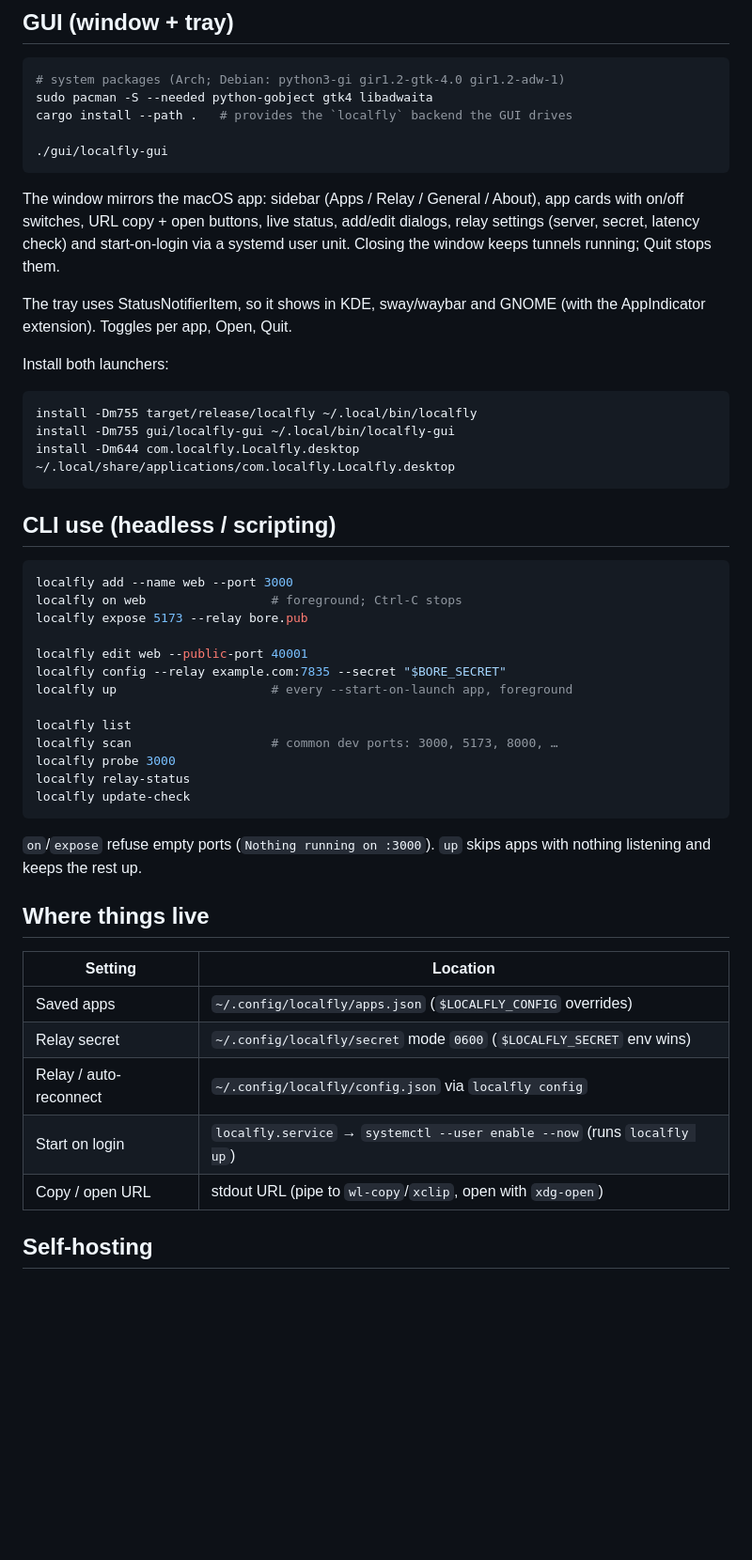
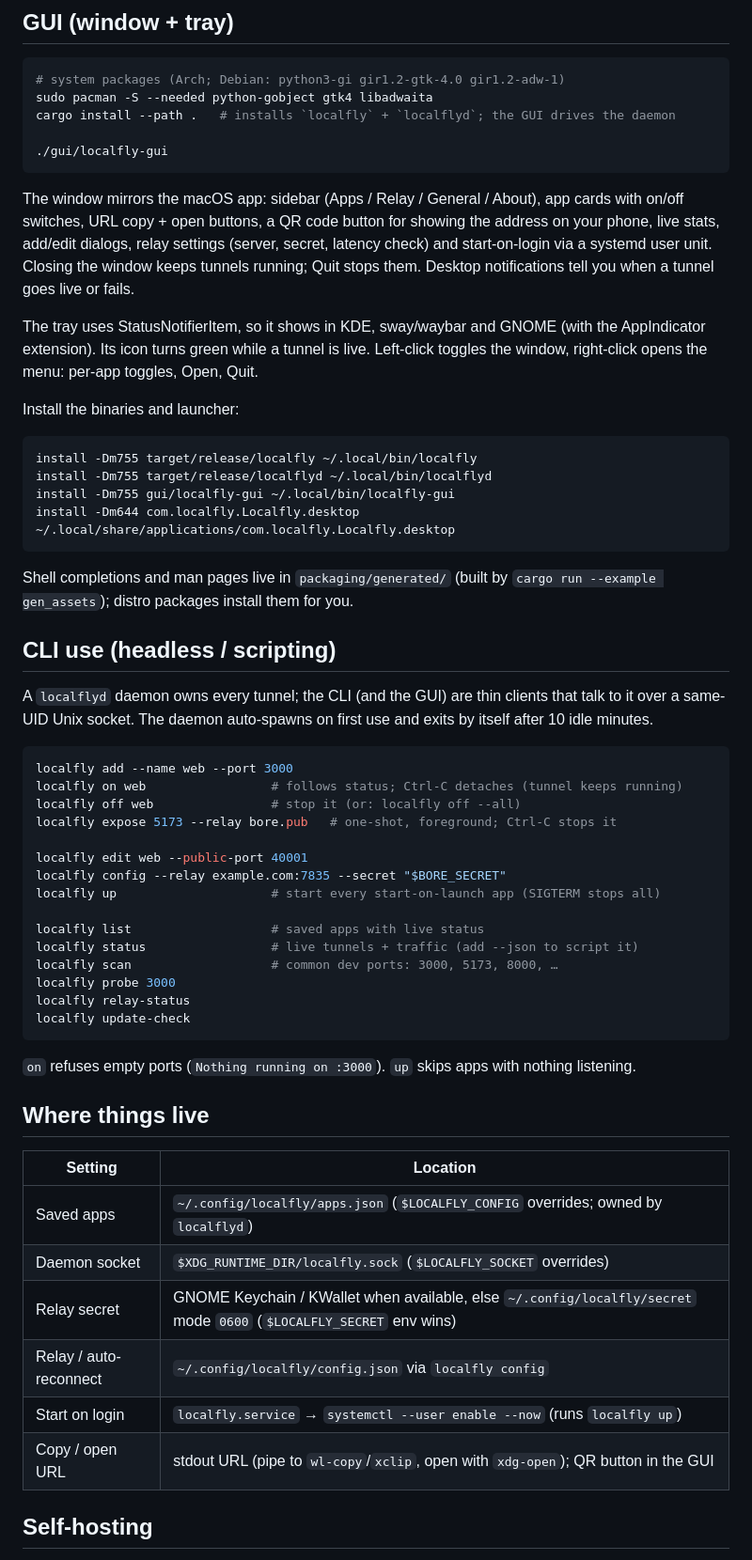
Before and after one commit to raqibnur/localfly, a Markdown page: README.md, the part around one of its changes. Shown at 94% size. GitHub-like rendering; blank space fills up the shorter version.

````diff
--- a/README.md
+++ b/README.md
@@ -85,56 +86,71 @@ The GUI additionally needs `python3-gi` + GTK4 + libadwaita
 ```bash
 # system packages (Arch; Debian: python3-gi gir1.2-gtk-4.0 gir1.2-adw-1)
 sudo pacman -S --needed python-gobject gtk4 libadwaita
-cargo install --path .   # provides the `localfly` backend the GUI drives
+cargo install --path .   # installs `localfly` + `localflyd`; the GUI drives the daemon
 
 ./gui/localfly-gui
 ```
 
 The window mirrors the macOS app: sidebar (Apps / Relay / General / About),
-app cards with on/off switches, URL copy + open buttons, live status, add/edit
-dialogs, relay settings (server, secret, latency check) and start-on-login via
-a systemd user unit. Closing the window keeps tunnels running; Quit stops them.
+app cards with on/off switches, URL copy + open buttons, a QR code button for
+showing the address on your phone, live stats, add/edit dialogs, relay
+settings (server, secret, latency check) and start-on-login via a systemd user
+unit. Closing the window keeps tunnels running; Quit stops them.
+Desktop notifications tell you when a tunnel goes live or fails.
 
 The tray uses StatusNotifierItem, so it shows in KDE, sway/waybar and GNOME
-(with the AppIndicator extension). Toggles per app, Open, Quit.
+(with the AppIndicator extension). Its icon turns green while a tunnel is
+live. Left-click toggles the window, right-click opens the menu:
+per-app toggles, Open, Quit.
 
-Install both launchers:
+Install the binaries and launcher:
 
 ```bash
 install -Dm755 target/release/localfly ~/.local/bin/localfly
+install -Dm755 target/release/localflyd ~/.local/bin/localflyd
 install -Dm755 gui/localfly-gui ~/.local/bin/localfly-gui
 install -Dm644 com.localfly.Localfly.desktop ~/.local/share/applications/com.localfly.Localfly.desktop
 ```
 
+Shell completions and man pages live in `packaging/generated/` (built by
+`cargo run --example gen_assets`); distro packages install them for you.
+
 ## CLI use (headless / scripting)
+
+A `localflyd` daemon owns every tunnel; the CLI (and the GUI) are thin
+clients that talk to it over a same-UID Unix socket. The daemon auto-spawns
+on first use and exits by itself after 10 idle minutes.
 
 ```bash
 localfly add --name web --port 3000
-localfly on web                 # foreground; Ctrl-C stops
-localfly expose 5173 --relay bore.pub
+localfly on web                 # follows status; Ctrl-C detaches (tunnel keeps running)
+localfly off web                # stop it (or: localfly off --all)
+localfly expose 5173 --relay bore.pub   # one-shot, foreground; Ctrl-C stops it
 
 localfly edit web --public-port 40001
 localfly config --relay example.com:7835 --secret "$BORE_SECRET"
-localfly up                     # every --start-on-launch app, foreground
+localfly up                     # start every start-on-launch app (SIGTERM stops all)
 
-localfly list
+localfly list                   # saved apps with live status
+localfly status                 # live tunnels + traffic (add --json to script it)
 localfly scan                   # common dev ports: 3000, 5173, 8000, …
 localfly probe 3000
 localfly relay-status
 localfly update-check
 ```
 
-`on`/`expose` refuse empty ports (`Nothing running on :3000`). `up` skips apps with nothing listening and keeps the rest up.
+`on` refuses empty ports (`Nothing running on :3000`). `up` skips apps with nothing listening.
 
 ## Where things live
 
 | Setting | Location |
 |---|---|
-| Saved apps | `~/.config/localfly/apps.json` (`$LOCALFLY_CONFIG` overrides) |
-| Relay secret | `~/.config/localfly/secret` mode `0600` (`$LOCALFLY_SECRET` env wins) |
+| Saved apps | `~/.config/localfly/apps.json` (`$LOCALFLY_CONFIG` overrides; owned by `localflyd`) |
+| Daemon socket | `$XDG_RUNTIME_DIR/localfly.sock` (`$LOCALFLY_SOCKET` overrides) |
+| Relay secret | GNOME Keychain / KWallet when available, else `~/.config/localfly/secret` mode `0600` (`$LOCALFLY_SECRET` env wins) |
 | Relay / auto-reconnect | `~/.config/localfly/config.json` via `localfly config` |
 | Start on login | `localfly.service` → `systemctl --user enable --now` (runs `localfly up`) |
-| Copy / open URL | stdout URL (pipe to `wl-copy`/`xclip`, open with `xdg-open`) |
+| Copy / open URL | stdout URL (pipe to `wl-copy`/`xclip`, open with `xdg-open`); QR button in the GUI |
 
 ## Self-hosting
 
````
Also changed, not shown: other parts of README.md (+15 -6 lines), docs/images/app.png.
